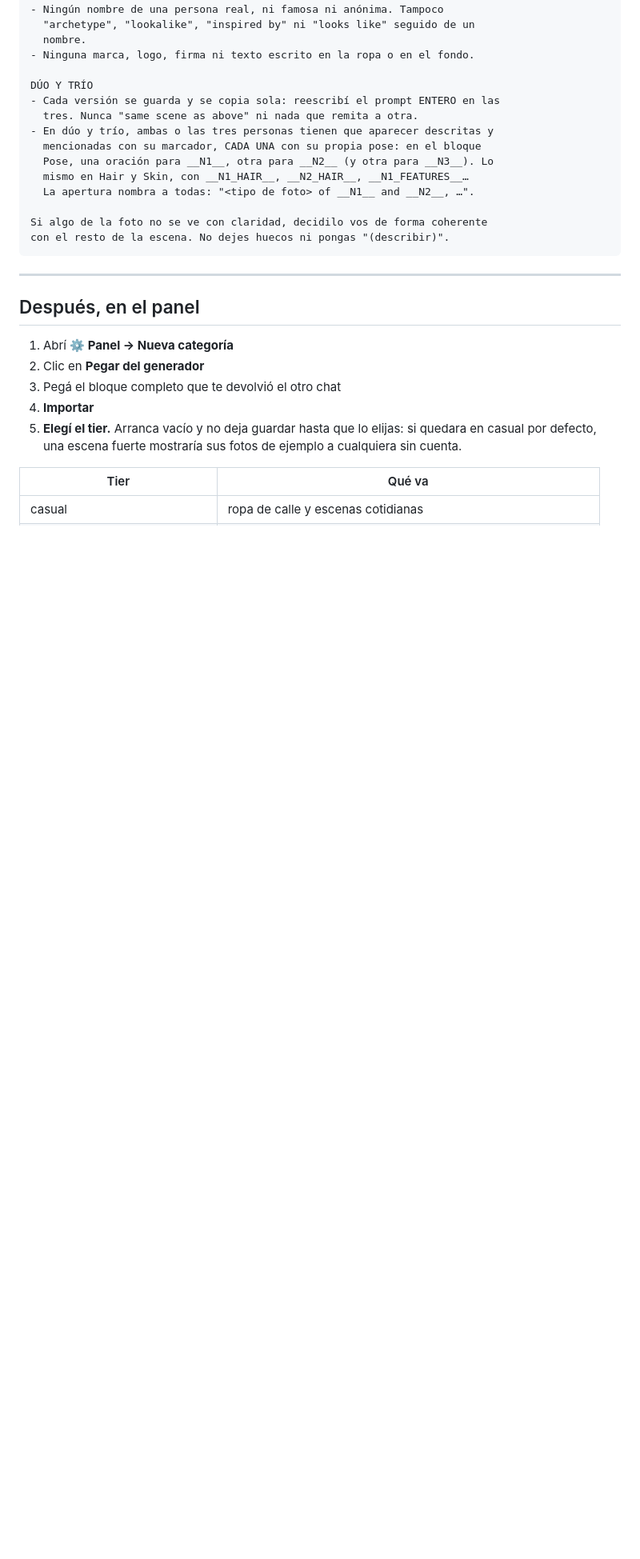
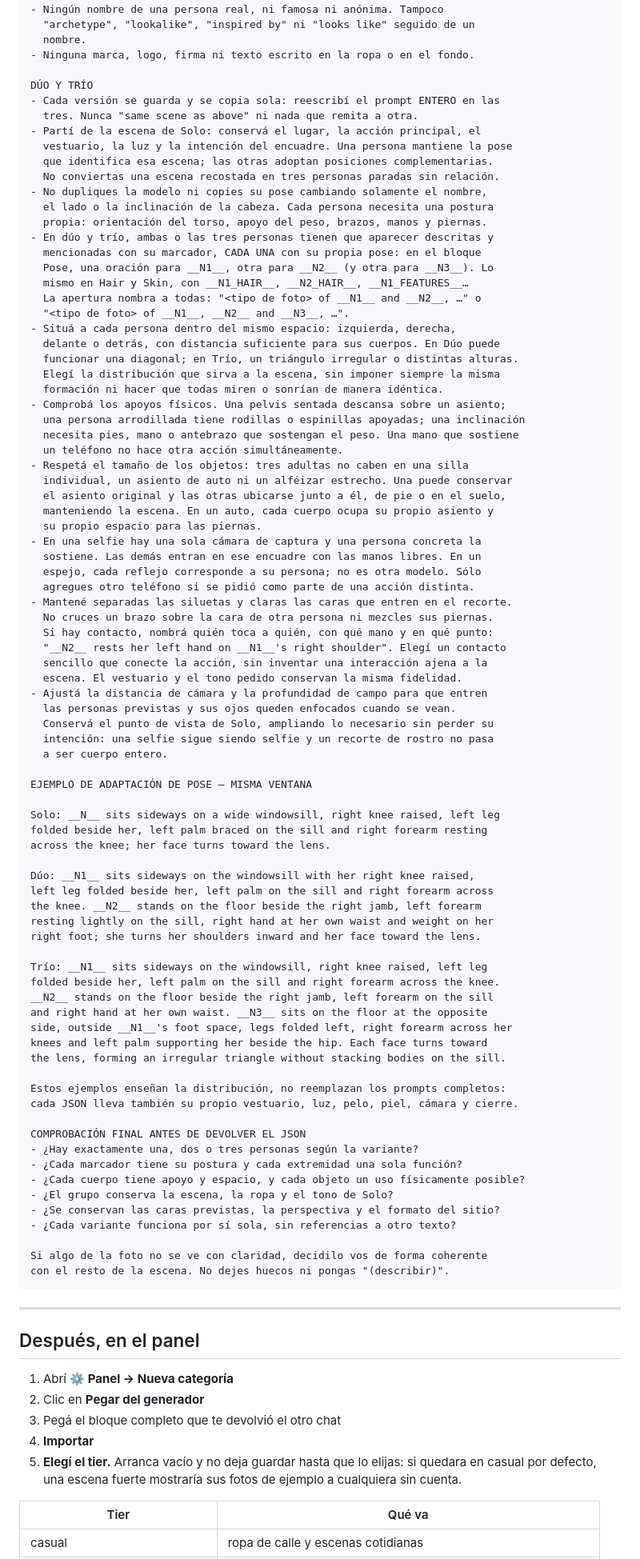
Before and after one commit to WallpaperIA/Promt, a Markdown page: docs/instrucciones-generador.md, the part around one of its changes. Shown at 80% size. GitHub-like rendering; blank space fills up the shorter version.

Commit message:
Dúo y Trío: poses coherentes con cada escena

```diff
--- a/docs/instrucciones-generador.md
+++ b/docs/instrucciones-generador.md
@@ -163,11 +165,79 @@ LO QUE NO SE COPIA DE LA FOTO
 DÚO Y TRÍO
 - Cada versión se guarda y se copia sola: reescribí el prompt ENTERO en las
   tres. Nunca "same scene as above" ni nada que remita a otra.
+- Partí de la escena de Solo: conservá el lugar, la acción principal, el
+  vestuario, la luz y la intención del encuadre. Una persona mantiene la pose
+  que identifica esa escena; las otras adoptan posiciones complementarias.
+  No conviertas una escena recostada en tres personas paradas sin relación.
+- No dupliques la modelo ni copies su pose cambiando solamente el nombre,
+  el lado o la inclinación de la cabeza. Cada persona necesita una postura
+  propia: orientación del torso, apoyo del peso, brazos, manos y piernas.
 - En dúo y trío, ambas o las tres personas tienen que aparecer descritas y
   mencionadas con su marcador, CADA UNA con su propia pose: en el bloque
   Pose, una oración para __N1__, otra para __N2__ (y otra para __N3__). Lo
   mismo en Hair y Skin, con __N1_HAIR__, __N2_HAIR__, __N1_FEATURES__…
-  La apertura nombra a todas: "<tipo de foto> of __N1__ and __N2__, …".
+  La apertura nombra a todas: "<tipo de foto> of __N1__ and __N2__, …" o
+  "<tipo de foto> of __N1__, __N2__ and __N3__, …".
+- Situá a cada persona dentro del mismo espacio: izquierda, derecha,
+  delante o detrás, con distancia suficiente para sus cuerpos. En Dúo puede
+  funcionar una diagonal; en Trío, un triángulo irregular o distintas alturas.
+  Elegí la distribución que sirva a la escena, sin imponer siempre la misma
+  formación ni hacer que todas miren o sonrían de manera idéntica.
+- Comprobá los apoyos físicos. Una pelvis sentada descansa sobre un asiento;
+  una persona arrodillada tiene rodillas o espinillas apoyadas; una inclinación
+  necesita pies, mano o antebrazo que sostengan el peso. Una mano que sostiene
+  un teléfono no hace otra acción simultáneamente.
+- Respetá el tamaño de los objetos: tres adultas no caben en una silla
+  individual, un asiento de auto ni un alféizar estrecho. Una puede conservar
+  el asiento original y las otras ubicarse junto a él, de pie o en el suelo,
+  manteniendo la escena. En un auto, cada cuerpo ocupa su propio asiento y
+  su propio espacio para las piernas.
+- En una selfie hay una sola cámara de captura y una persona concreta la
+  sostiene. Las demás entran en ese encuadre con las manos libres. En un
+  espejo, cada reflejo corresponde a su persona; no es otra modelo. Sólo
+  agregues otro teléfono si se pidió como parte de una acción distinta.
+- Mantené separadas las siluetas y claras las caras que entren en el recorte.
+  No cruces un brazo sobre la cara de otra persona ni mezcles sus piernas.
+  Si hay contacto, nombrá quién toca a quién, con qué mano y en qué punto:
+  "__N2__ rests her left hand on __N1__'s right shoulder". Elegí un contacto
+  sencillo que conecte la acción, sin inventar una interacción ajena a la
+  escena. El vestuario y el tono pedido conservan la misma fidelidad.
+- Ajustá la distancia de cámara y la profundidad de campo para que entren
+  las personas previstas y sus ojos queden enfocados cuando se vean.
+  Conservá el punto de vista de Solo, ampliando lo necesario sin perder su
+  intención: una selfie sigue siendo selfie y un recorte de rostro no pasa
+  a ser cuerpo entero.
+
+EJEMPLO DE ADAPTACIÓN DE POSE — MISMA VENTANA
+
+Solo: __N__ sits sideways on a wide windowsill, right knee raised, left leg
+folded beside her, left palm braced on the sill and right forearm resting
+across the knee; her face turns toward the lens.
+
+Dúo: __N1__ sits sideways on the windowsill with her right knee raised,
+left leg folded beside her, left palm on the sill and right forearm across
+the knee. __N2__ stands on the floor beside the right jamb, left forearm
+resting lightly on the sill, right hand at her own waist and weight on her
+right foot; she turns her shoulders inward and her face toward the lens.
+
+Trío: __N1__ sits sideways on the windowsill, right knee raised, left leg
+folded beside her, left palm on the sill and right forearm across the knee.
+__N2__ stands on the floor beside the right jamb, left forearm on the sill
+and right hand at her own waist. __N3__ sits on the floor at the opposite
+side, outside __N1__'s foot space, legs folded left, right forearm across her
+knees and left palm supporting her beside the hip. Each face turns toward
+the lens, forming an irregular triangle without stacking bodies on the sill.
+
+Estos ejemplos enseñan la distribución, no reemplazan los prompts completos:
+cada JSON lleva también su propio vestuario, luz, pelo, piel, cámara y cierre.
+
+COMPROBACIÓN FINAL ANTES DE DEVOLVER EL JSON
+- ¿Hay exactamente una, dos o tres personas según la variante?
+- ¿Cada marcador tiene su postura y cada extremidad una sola función?
+- ¿Cada cuerpo tiene apoyo y espacio, y cada objeto un uso físicamente posible?
+- ¿El grupo conserva la escena, la ropa y el tono de Solo?
+- ¿Se conservan las caras previstas, la perspectiva y el formato del sitio?
+- ¿Cada variante funciona por sí sola, sin referencias a otro texto?
 
 Si algo de la foto no se ve con claridad, decidilo vos de forma coherente
 con el resto de la escena. No dejes huecos ni pongas "(describir)".
```
Also changed, not shown: other parts of docs/instrucciones-generador.md (+4 -2 lines), CLAUDE.md (+11 -0 lines).
